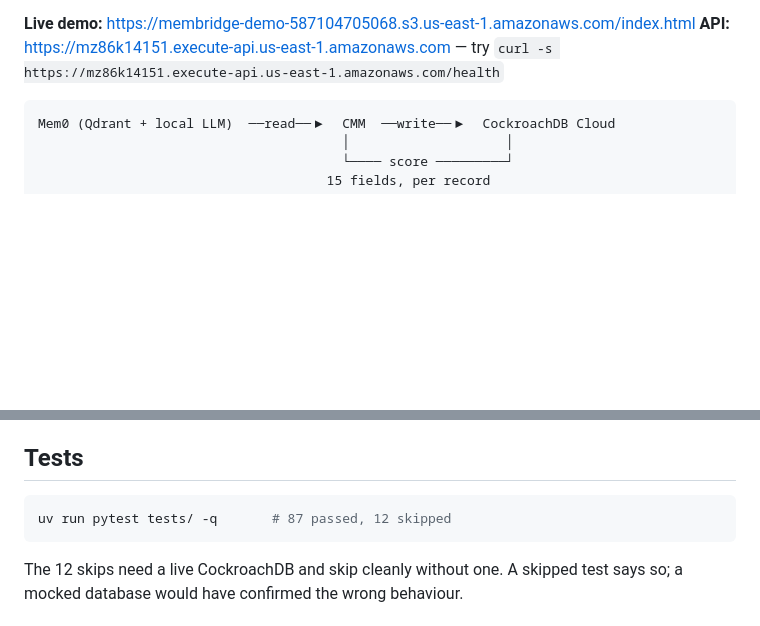
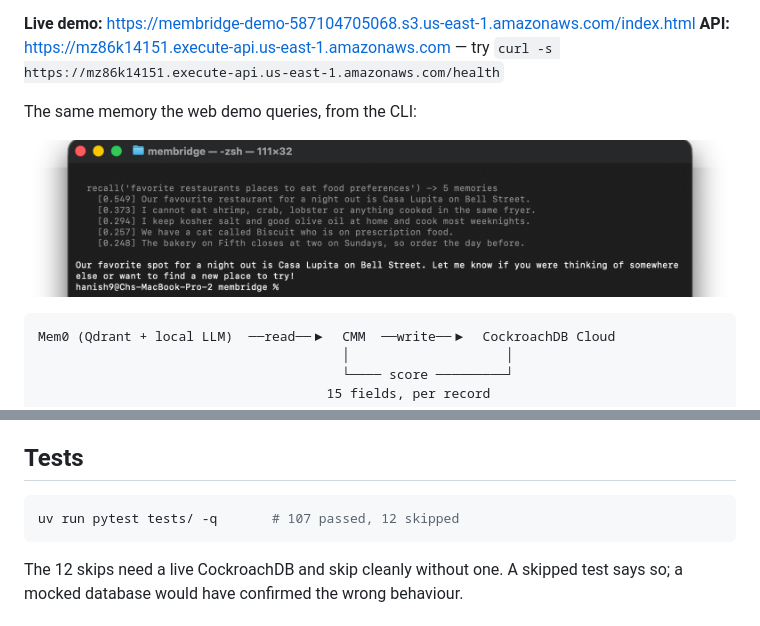
Before and after one commit to Hanish0925/membridge, a Markdown page: README.md, 2 parts joined by grey strips. Rendered like a GitHub page; pictures changed too: docs/img/cli-ask.png (added); blank space fills up the shorter version.

````diff
--- a/README.md
+++ b/README.md
@@ -20,6 +20,10 @@ First real target pair: **Mem0 → CockroachDB**.
 **Live demo:** https://membridge-demo-587104705068.s3.us-east-1.amazonaws.com/index.html
 **API:** https://mz86k14151.execute-api.us-east-1.amazonaws.com — try
 `curl -s https://mz86k14151.execute-api.us-east-1.amazonaws.com/health`
+
+The same memory the web demo queries, from the CLI:
+
+![`membridge ask` recalling scoped memories and answering from them](docs/img/cli-ask.png)
 
 ```
 Mem0 (Qdrant + local LLM)  ──read──▶  CMM  ──write──▶  CockroachDB Cloud
@@ -274,7 +278,7 @@ and considerably longer.
 ## Tests
 
 ```bash
-uv run pytest tests/ -q       # 87 passed, 12 skipped
+uv run pytest tests/ -q       # 107 passed, 12 skipped
 ```
 
 The 12 skips need a live CockroachDB and skip cleanly without one. A skipped
````
Also changed, not shown: 13 other files.
